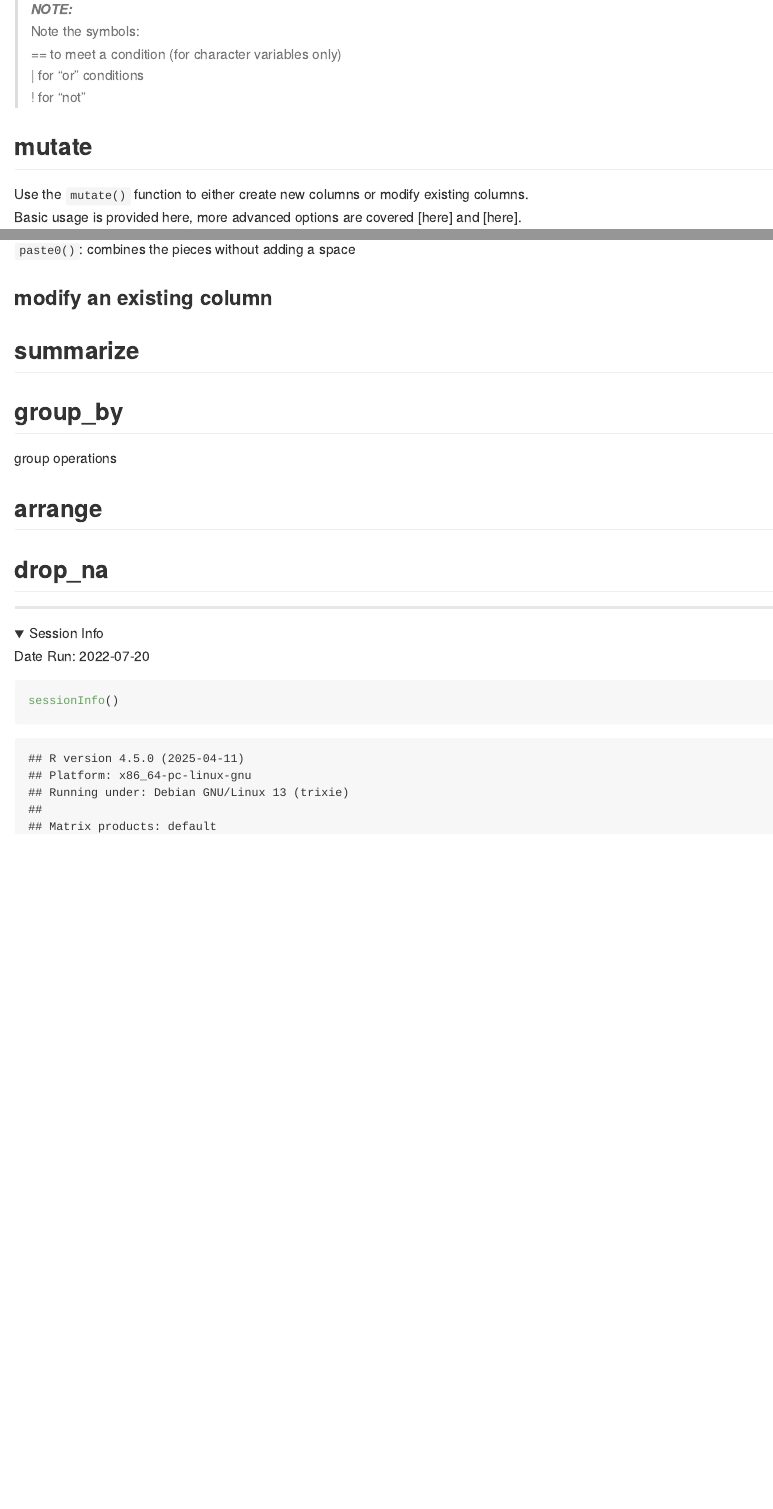
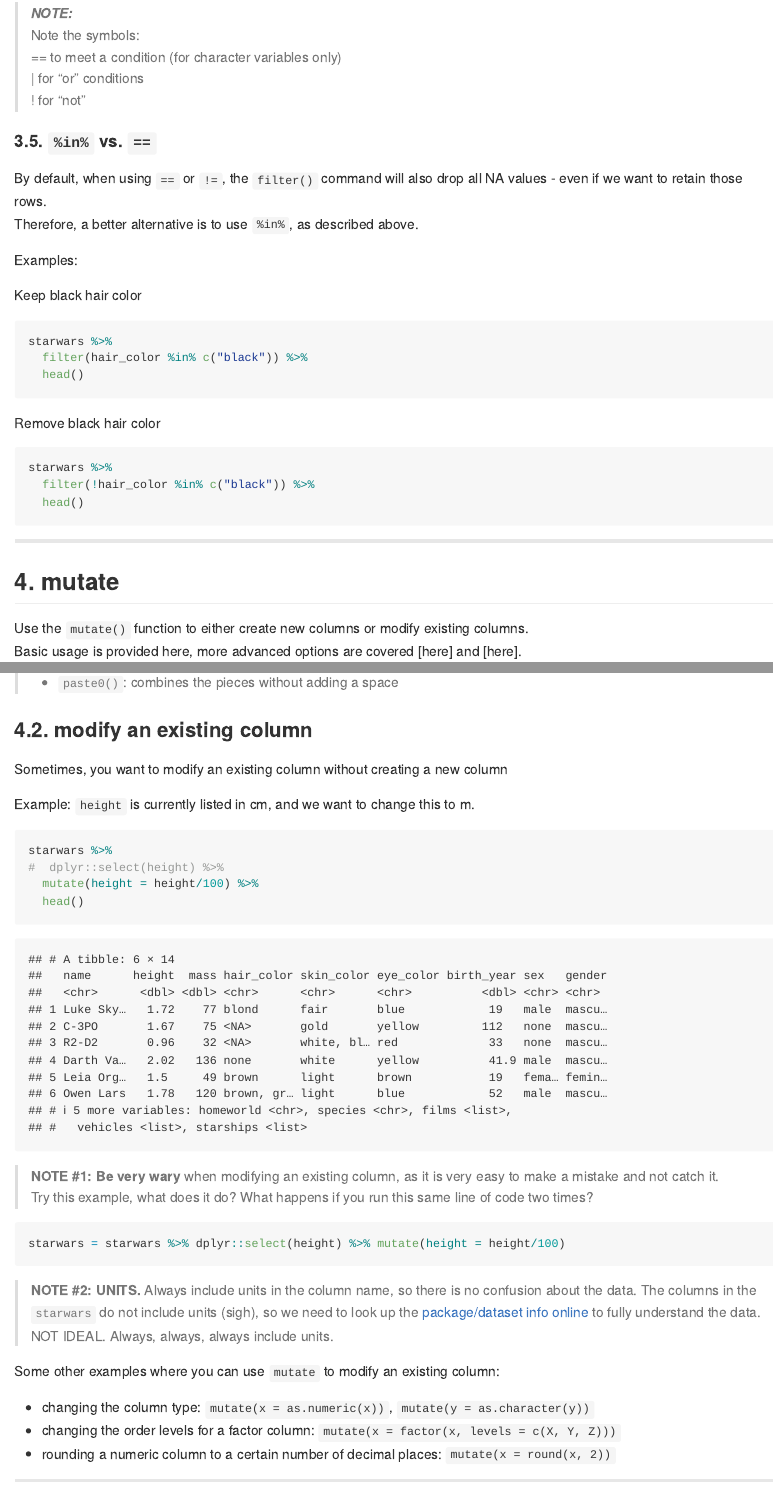
Before and after one commit to kaizadp/introductoryR, an R Markdown document (1-code/tidyverse-dplyr_basics.Rmd): the page in a window 1100 px wide, from 6280 px down before the commit and from 6380 px down after it, so that both start at the same text, and a second part further down, joined at a grey line. Rendered offline with R 4.5, knitr and Pandoc, with nearby package versions; folded parts are opened.

Commit message:
filter, mutate

````diff
--- a/1-code/tidyverse-dplyr_basics.Rmd
+++ b/1-code/tidyverse-dplyr_basics.Rmd
@@ -162,8 +172,30 @@ Note the symbols:
 ! for "not"
 
 
+#### 3.5. `%in%` vs. `==`
 
-## mutate
+By default, when using `==` or `!=`, the `filter()` command will also drop all NA values - even if we want to retain those rows.
+Therefore, a better alternative is to use `%in%`, as described above.
+
+Examples:
+
+Keep black hair color
+```{r, eval = F}
+starwars %>%
+  filter(hair_color %in% c("black")) %>%
+  head()
+```
+
+Remove black hair color
+```{r, eval = F}
+starwars %>%
+  filter(!hair_color %in% c("black")) %>%
+  head()
+```
+
+---
+
+## 4. mutate
 
 Use the `mutate()` function to either create new columns or modify existing columns.
 Basic usage is provided here, more advanced options are covered [here] and [here].
@@ -196,9 +228,29 @@ There are two versions of the `paste()` function:
 
 
 
-### modify an existing column
+### 4.2. modify an existing column
 
+Sometimes, you want to modify an existing column without creating a new column
 
-## summarize
+Example: `height` is currently listed in cm, and we want to change this to m.
 
-## group_by
+```{r}
+starwars %>%
+#  dplyr::select(height) %>%
+  mutate(height = height/100) %>%
+  head()
+```
+
+> **NOTE #1: Be very wary** when modifying an existing column, as it is very easy to make a mistake and not catch it.
+Try this example, what does it do? What happens if you run this same line of code two times?
+```{r, eval = F}
+starwars = starwars %>% dplyr::select(height) %>% mutate(height = height/100)
+```
+
+> **NOTE #2: UNITS.** Always include units in the column name, so there is no confusion about the data. The columns in the `starwars` do not include units (sigh), so we need to look up the [package/dataset info online](https://dplyr.tidyverse.org/reference/starwars.html) to fully understand the data. NOT IDEAL. Always, always, always include units.
+
+Some other examples where you can use `mutate` to modify an existing column:
+
+- changing the column type: `mutate(x = as.numeric(x))`, `mutate(y = as.character(y))`
+- changing the order levels for a factor column: `mutate(x = factor(x, levels = c(X, Y, Z)))`
+- rounding a numeric column to a certain number of decimal places: `mutate(x = round(x, 2))`
````
Also changed, not shown: 1-code/tidyverse-dplyr_basics.md, 1-code/tidyverse-dplyr_basics.Rmd (34 more changed lines).
